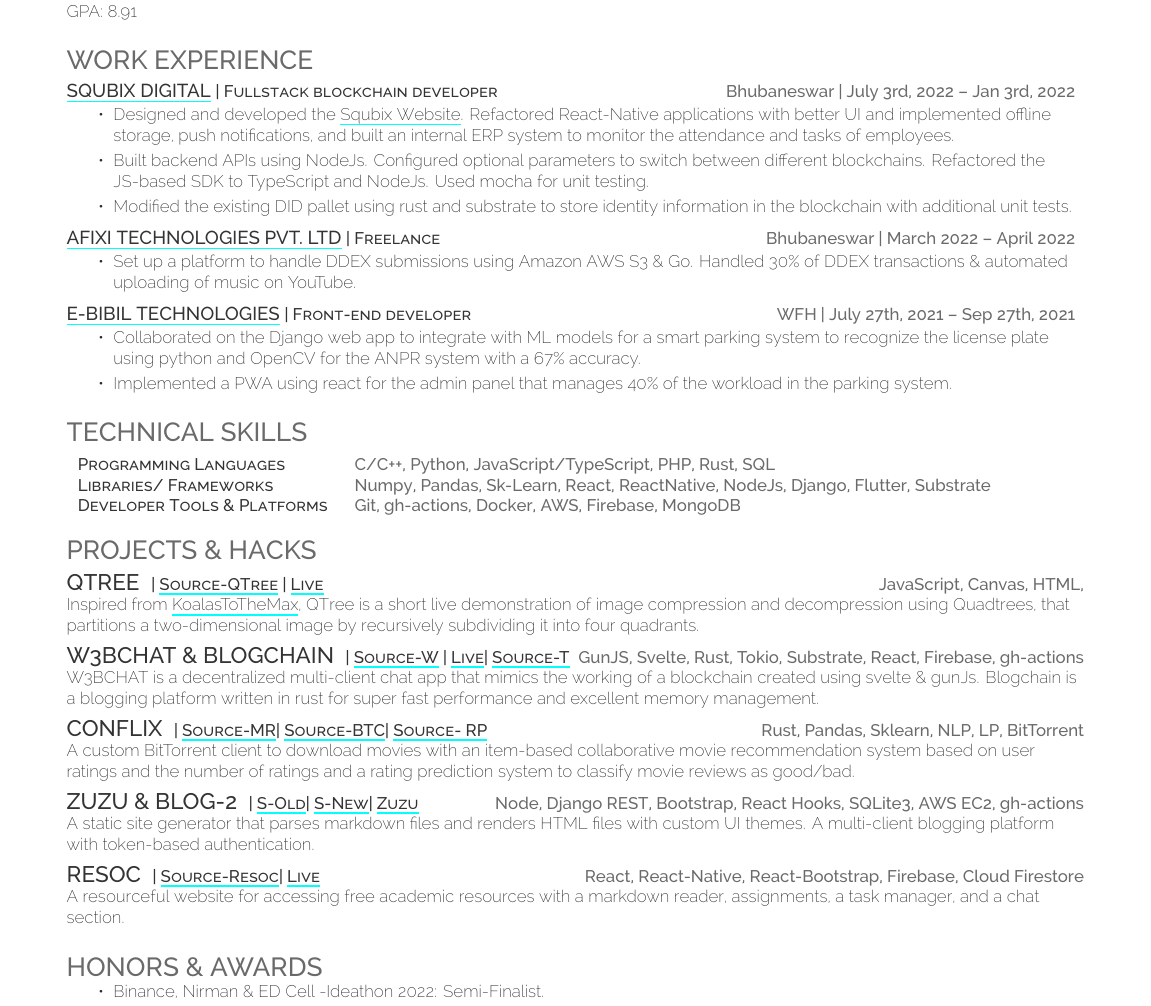
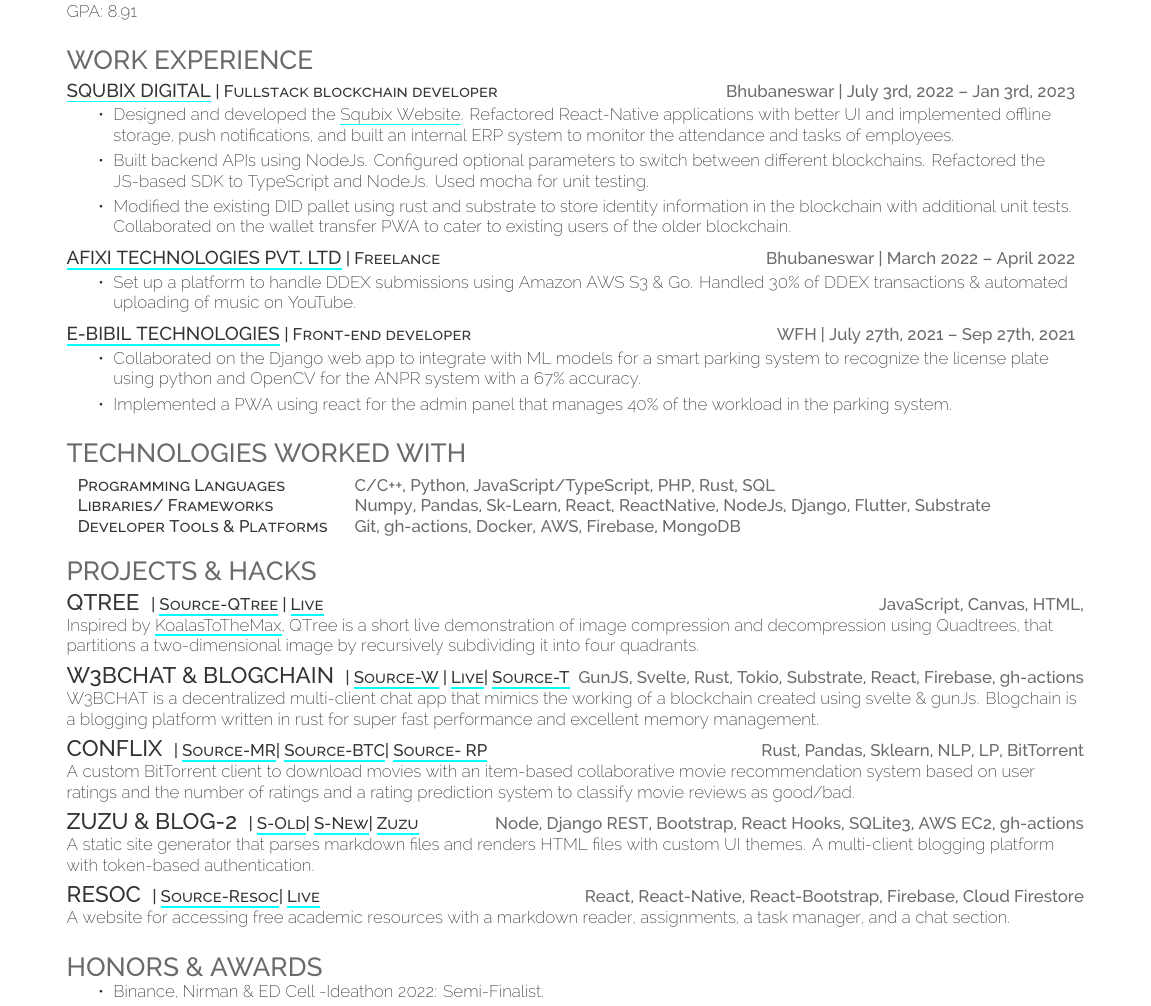
Before and after one commit to fuzzymfx/fuzzymfx.github.io, a LaTeX CV (resume.tex): part of the page, cut so that both start at the same text. Compiled offline with XeLaTeX.

Commit message:
updates to resume

```diff
--- a/resume.tex
+++ b/resume.tex
@@ -77,11 +77,11 @@
   %
   %%%%%%%%%%%%%%%%%%%%%%%%%%%%%%%%%%%%%%
   \section{Work Experience}
-  \runsubsection{\href{http://squibix.com/}{Squbix Digital}}\descript{| Fullstack blockchain developer}\hfill \location{Bhubaneswar | July 3rd, 2022 – Jan 3rd, 2022}
+  \runsubsection{\href{http://squibix.com/}{Squbix Digital}}\descript{| Fullstack blockchain developer}\hfill \location{Bhubaneswar | July 3rd, 2022 – Jan 3rd, 2023}
       \begin{tightemize}
        \item Designed and developed the {\href{https://squbix.com/}{Squbix Website}}. Refactored React-Native applications with better UI and implemented offline storage, push notifications, and built an internal ERP system to monitor the attendance and tasks of employees.
        \item Built backend APIs using NodeJs. Configured optional parameters to switch between different blockchains. Refactored the JS-based SDK to TypeScript and NodeJs. Used mocha for unit testing.
-       \item Modified the existing DID pallet using rust and substrate to store identity information in the blockchain with additional unit tests.
+       \item Modified the existing DID pallet using rust and substrate to store identity information in the blockchain with additional unit tests. Collaborated on the wallet transfer PWA to cater to existing users of the older blockchain.
       \end{tightemize}
       \sectionsep
   \runsubsection{\href{https://www.afixi.com/}{Afixi Technologies Pvt. LTD}}\descript{| Freelance }\hfill \location{Bhubaneswar | March 2022 – April 2022}
@@ -100,7 +100,7 @@
 %     Skills
 %
 %%%%%%%%%%%%%%%%%%%%%%%%%%%%%%%%%%%%%%
-\section{Technical Skills}
+\section{Technologies worked with}
 \raggedright
 \begin{tabular}{ l l }
 \descript{Programming Languages} & {\location{\textbf{C/C++}, \textbf{Python}, JavaScript/TypeScript, PHP, Rust, SQL}} \\
@@ -118,7 +118,7 @@
 
 \runsubsection{\large{QTree}}
 \descript{{| \href{https://github.com/cbrtl/qd-compression}{Source-QTree}} {| \href{https://cbrtl.github.io/qd-compression}{Live}}} \hfill \location{JavaScript, Canvas, HTML, }\\
-Inspired from {\href{https://github.com/vogievetsky/KoalasToTheMax}{KoalasToTheMax}}, QTree is a short live demonstration of image compression and decompression using Quadtrees, that partitions a two-dimensional image by recursively subdividing it into four quadrants. \\
+Inspired by {\href{https://github.com/vogievetsky/KoalasToTheMax}{KoalasToTheMax}}, QTree is a short live demonstration of image compression and decompression using Quadtrees, that partitions a two-dimensional image by recursively subdividing it into four quadrants. \\
 \sectionsep
 
 \runsubsection{\large{W3BCHAT \& BLOGCHAIN}}
@@ -141,7 +141,7 @@
 
 \runsubsection{\large{RESOC}}
 \descript{| \href{https://github.com/codebotx/resoc}{Source-Resoc}{| \href{https://auth-notesapp-test.web.app/}{Live}}}\hfill \location{React, React-Native, React-Bootstrap, Firebase, Cloud Firestore}\\
-A resourceful website for accessing free academic resources with a markdown reader, assignments, a task manager, and a chat section.\\
+A website for accessing free academic resources with a markdown reader, assignments, a task manager, and a chat section.\\
 
 \sectionsep
 %%%%%%%%%%%%%%%%%%%%%%%%%%%%%%%%%%%%%%
```
Also changed, not shown: resume.pdf.
